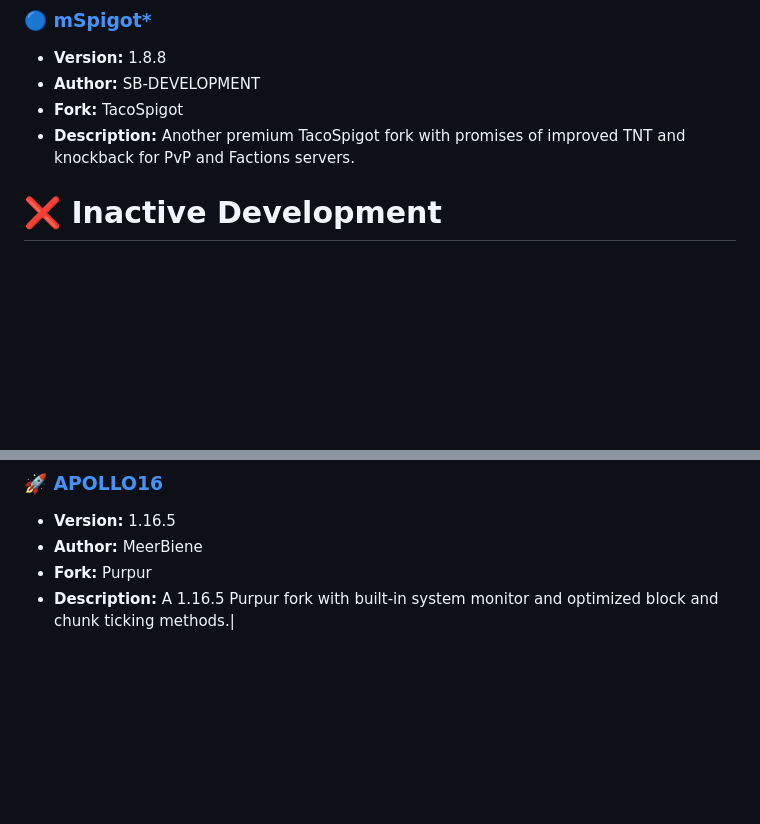
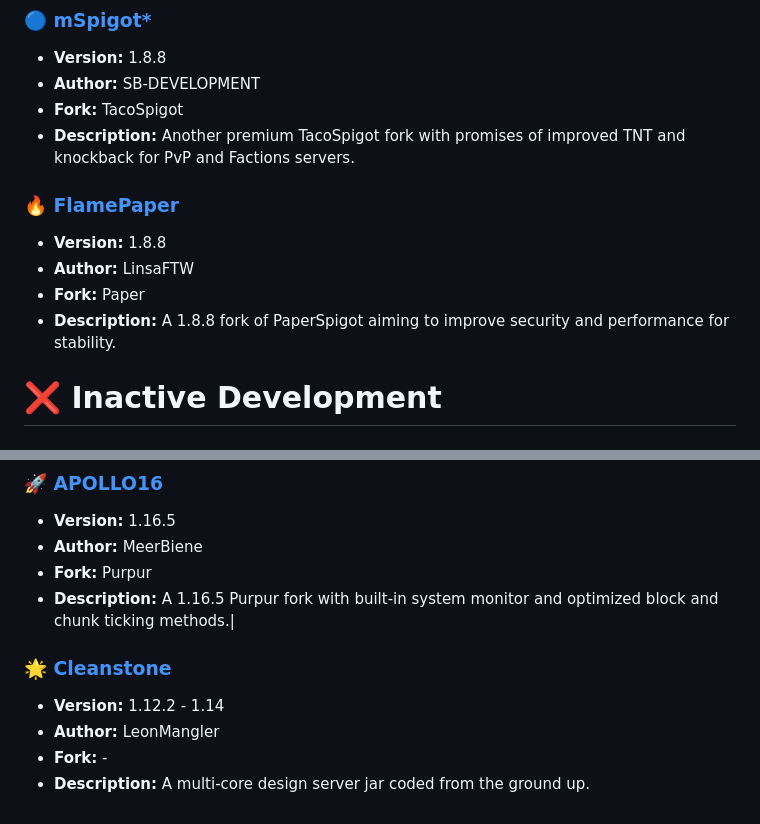
Before and after one commit to LeStegii/server-software, a Markdown page: java/PLUGINS.md, 2 parts joined by grey strips. Drawn GitHub-style; blank space fills up the shorter version.

Commit message:
Add a few more
Cleanstone and one other cant remember or 2? idk

```diff
--- a/java/PLUGINS.md
+++ b/java/PLUGINS.md
@@ -173,6 +173,13 @@ This list contains Minecraft Java plugins server softwares.
 - **Author:** SB-DEVELOPMENT
 - **Fork:** TacoSpigot
 - **Description:** Another premium TacoSpigot fork with promises of improved TNT and knockback for PvP and Factions servers.
+
+### [🔥 FlamePaper](https://builtbybit.com/resources/flamepaper-fix-performance-security.19660/)
+- **Version:** 1.8.8
+- **Author:** LinsaFTW
+- **Fork:** Paper
+- **Description:** A 1.8.8 fork of PaperSpigot aiming to improve security and performance for stability.
+
 
 
 
@@ -370,3 +377,9 @@ This list contains Minecraft Java plugins server softwares.
 - **Author:** MeerBiene
 - **Fork:** Purpur
 - **Description:** A 1.16.5 Purpur fork with built-in system monitor and optimized block and chunk ticking methods.|
+
+### [🌟 Cleanstone](https://github.com/CleanstoneMC/Cleanstone)
+- **Version:** 1.12.2 - 1.14
+- **Author:** LeonMangler
+- **Fork:** -
+- **Description:** A multi-core design server jar coded from the ground up.
```
